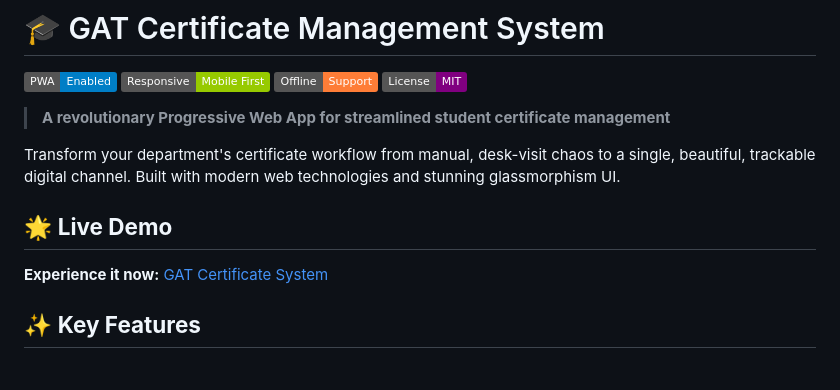
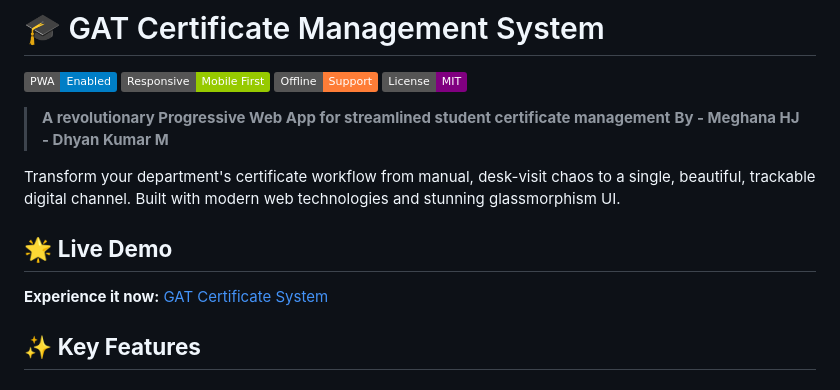
Before and after one commit to dhyanmanav/GAT-CMS, a Markdown page: README.md, the part around one of its changes. GitHub-like rendering; badges without logos.

```diff
--- a/README.md
+++ b/README.md
@@ -6,6 +6,8 @@
 [![License](https://img.shields.io/badge/License-MIT-purple)](LICENSE)
 
 > **A revolutionary Progressive Web App for streamlined student certificate management**
+> **By - Meghana HJ
+>      - Dhyan Kumar M**
 
 Transform your department's certificate workflow from manual, desk-visit chaos to a single, beautiful, trackable digital channel. Built with modern web technologies and stunning glassmorphism UI.
 
```
Also changed, not shown: other parts of README.md (+1 -1 lines).
